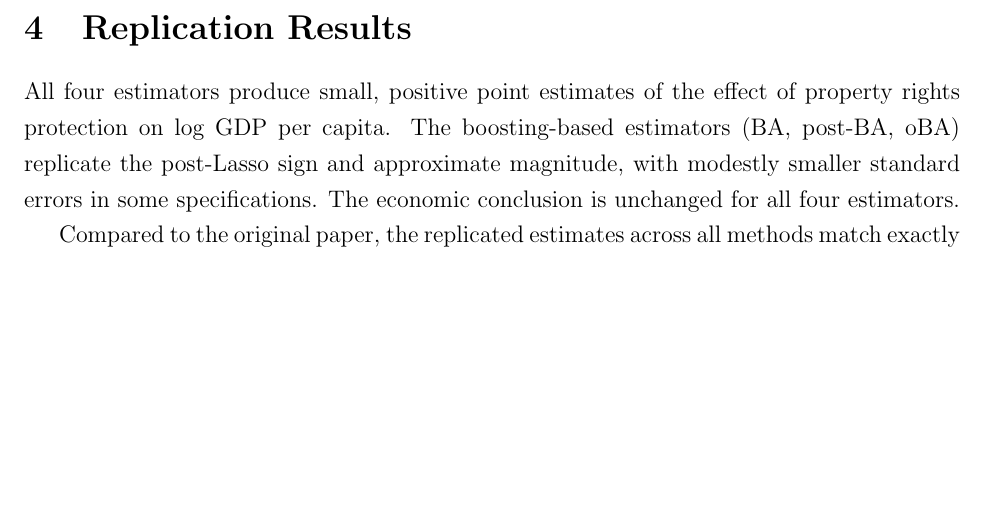
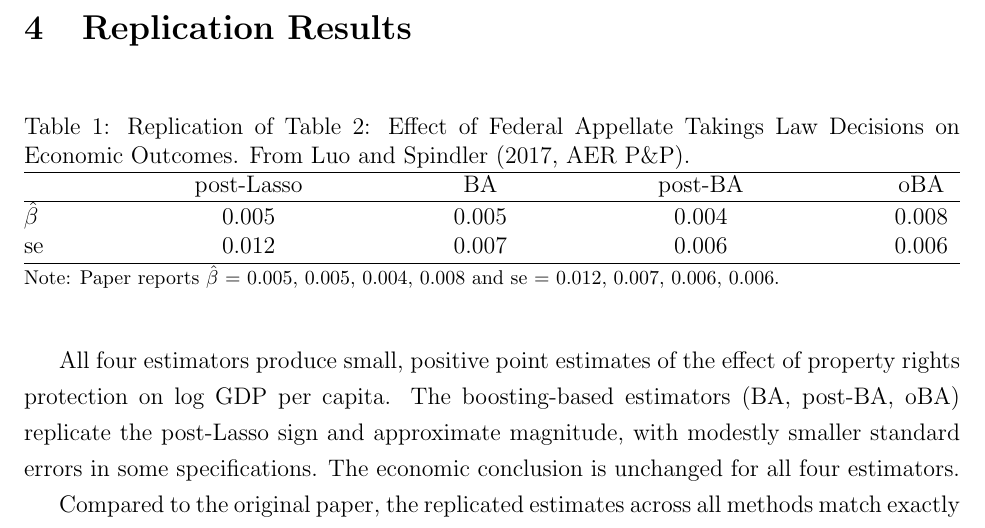
Before and after one commit to juan-villa/l2boosting-replication, a LaTeX document (paper/paper.tex): part of page 3 of 4, cut so that both start at the same text, the shorter picture padded with empty space. Compiled offline with pdfLaTeX.

Commit message:
Updated paper to include table

```diff
--- a/paper/paper.tex
+++ b/paper/paper.tex
@@ -104,7 +104,7 @@ summary comparing replicated values to the paper's targets.
 \section{Replication Results}
 % =============================================================================
 
-%\input{../output/tables/table2.tex}
+\input{../output/tables/table2.tex}
 
 All four estimators produce small, positive point estimates of the effect of
 property rights protection on log GDP per capita. The
```
